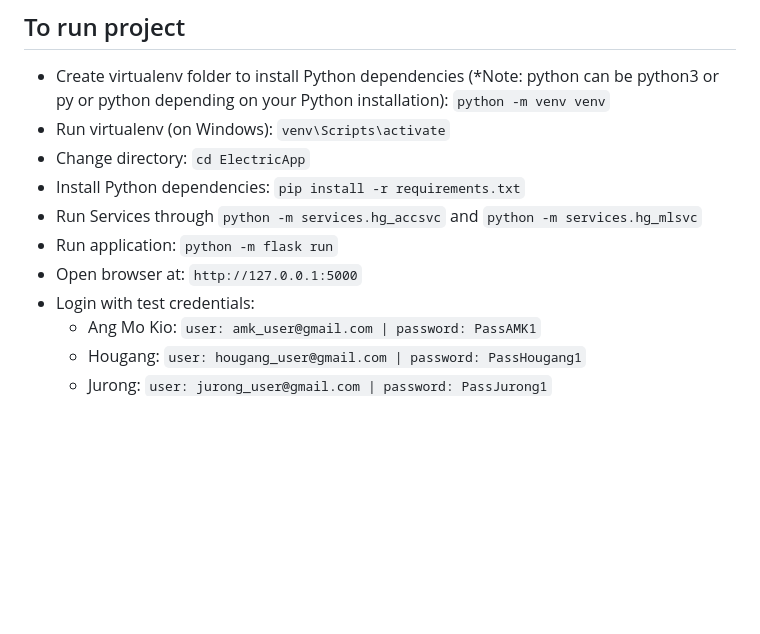
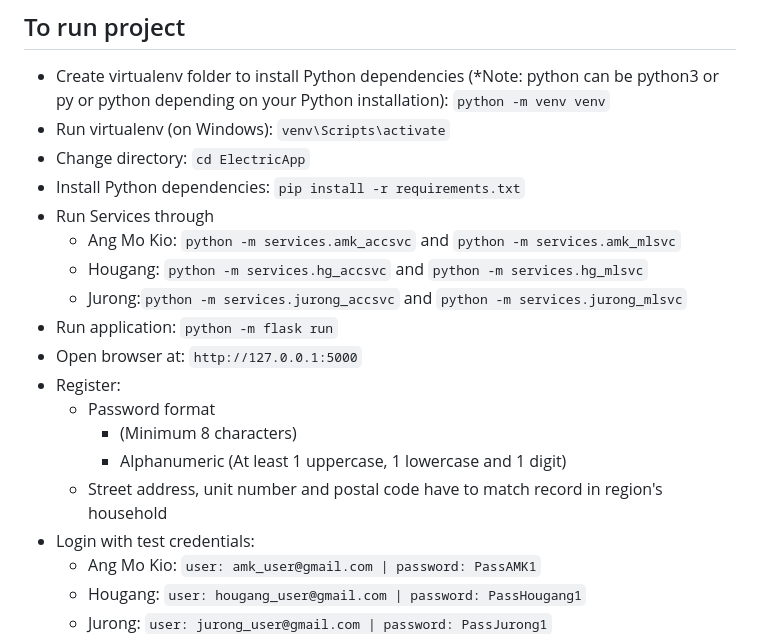
Before and after one commit to singthaitan/3004Cloud, a Markdown page: README.md, the part around the change. GitHub-like rendering; blank space fills up the shorter version.

````diff
--- a/README.md
+++ b/README.md
@@ -5,9 +5,17 @@
 - Run virtualenv (on Windows): ```venv\Scripts\activate```
 - Change directory: ```cd ElectricApp```
 - Install Python dependencies: ```pip install -r requirements.txt```
-- Run Services through ```python -m services.hg_accsvc``` and ```python -m services.hg_mlsvc```
+- Run Services through
+    - Ang Mo Kio: ```python -m services.amk_accsvc``` and ```python -m services.amk_mlsvc```
+    - Hougang: ```python -m services.hg_accsvc``` and ```python -m services.hg_mlsvc```
+    - Jurong:```python -m services.jurong_accsvc``` and ```python -m services.jurong_mlsvc```
 - Run application: ```python -m flask run```
 - Open browser at: ```http://127.0.0.1:5000```
+- Register:
+    - Password format
+        - (Minimum 8 characters)
+        - Alphanumeric (At least 1 uppercase, 1 lowercase and 1 digit)
+    - Street address, unit number and postal code have to match record in region's household
 - Login with test credentials:
     - Ang Mo Kio: ```user: amk_user@gmail.com | password: PassAMK1```
     - Hougang: ```user: hougang_user@gmail.com | password: PassHougang1```
````
